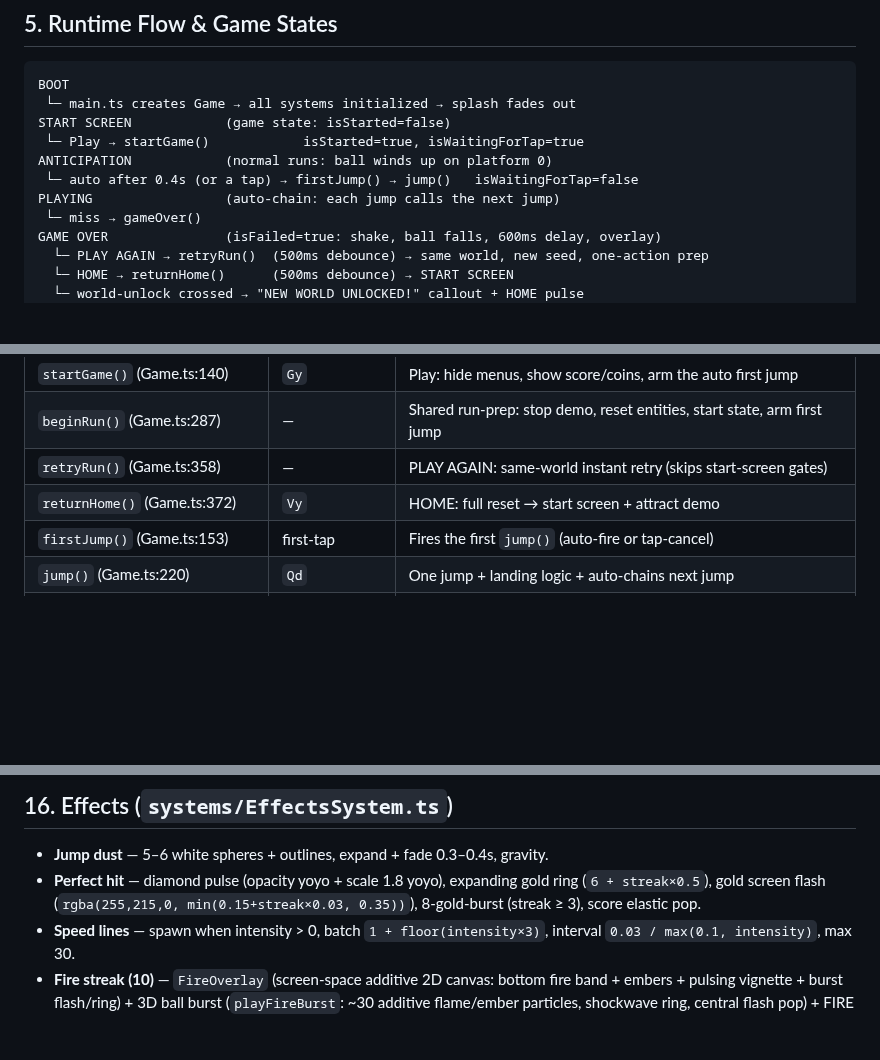
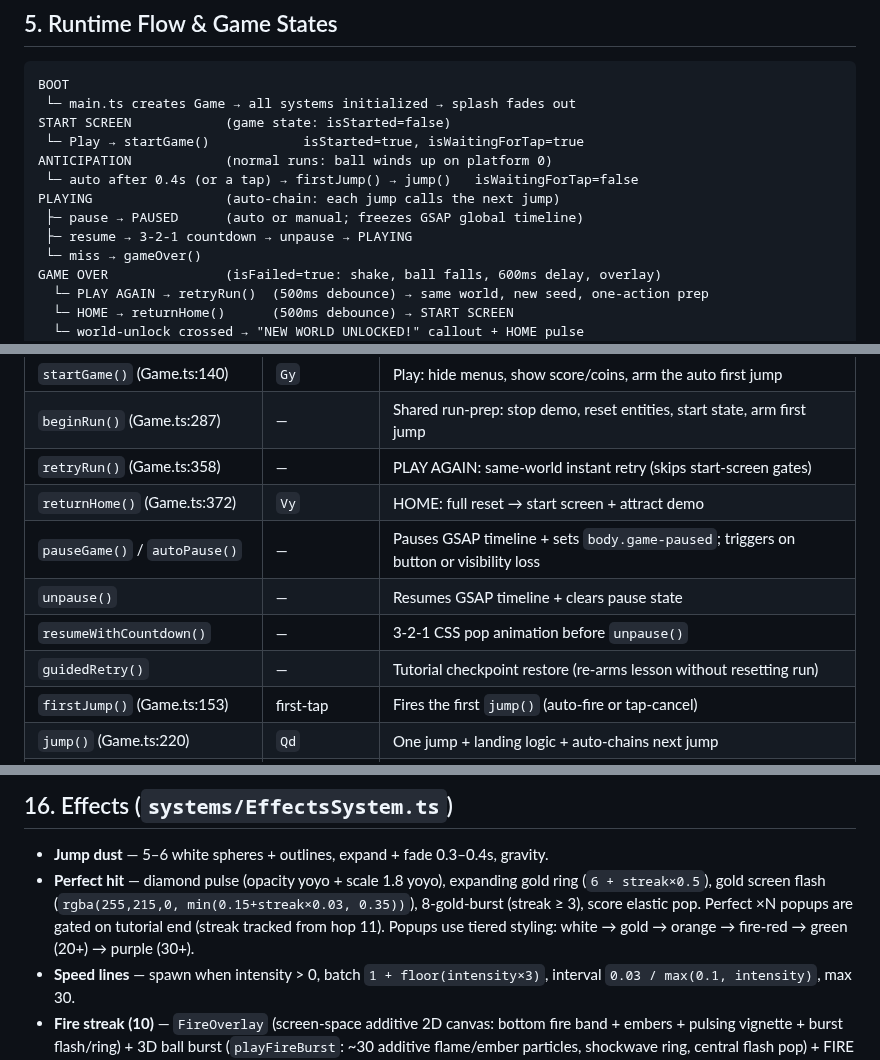
Before and after one commit to PravinC0d3R28/hop-game, a Markdown page: docs/REFERENCE.md, 3 parts joined by grey strips. Drawn GitHub-style; blank space fills up the shorter version.

Commit message:
docs: update REFERENCE and ARCHITECTURE with pause and checkpoint systems

```diff
--- a/docs/REFERENCE.md
+++ b/docs/REFERENCE.md
@@ -132,6 +132,8 @@ START SCREEN            (game state: isStarted=false)
 ANTICIPATION            (normal runs: ball winds up on platform 0)
  └─ auto after 0.4s (or a tap) → firstJump() → jump()   isWaitingForTap=false
 PLAYING                 (auto-chain: each jump calls the next jump)
+ ├─ pause → PAUSED      (auto or manual; freezes GSAP global timeline)
+ ├─ resume → 3-2-1 countdown → unpause → PLAYING
  └─ miss → gameOver()
 GAME OVER               (isFailed=true: shake, ball falls, 600ms delay, overlay)
   └─ PLAY AGAIN → retryRun()  (500ms debounce) → same world, new seed, one-action prep
@@ -148,6 +150,10 @@ Key flow methods live in `src/Game.ts`:
 | `beginRun()` (Game.ts:287) | — | Shared run-prep: stop demo, reset entities, start state, arm first jump |
 | `retryRun()` (Game.ts:358) | — | PLAY AGAIN: same-world instant retry (skips start-screen gates) |
 | `returnHome()` (Game.ts:372) | `Vy` | HOME: full reset → start screen + attract demo |
+| `pauseGame()` / `autoPause()` | — | Pauses GSAP timeline + sets `body.game-paused`; triggers on button or visibility loss |
+| `unpause()` | — | Resumes GSAP timeline + clears pause state |
+| `resumeWithCountdown()` | — | 3-2-1 CSS pop animation before `unpause()` |
+| `guidedRetry()` | — | Tutorial checkpoint restore (re-arms lesson without resetting run) |
 | `firstJump()` (Game.ts:153) | first-tap | Fires the first `jump()` (auto-fire or tap-cancel) |
 | `jump()` (Game.ts:220) | `Qd` | One jump + landing logic + auto-chains next jump |
 | `gameOver()` (Game.ts:198) | `By` | Fail sequence: shake, fall, best-score, overlay |
@@ -453,7 +459,8 @@ suspended when tab hidden.
 - **Perfect hit** — diamond pulse (opacity yoyo + scale 1.8 yoyo), expanding
   gold ring (`6 + streak×0.5`), gold screen flash
   (`rgba(255,215,0, min(0.15+streak×0.03, 0.35))`), 8-gold-burst (streak ≥ 3),
-  score elastic pop.
+  score elastic pop. Perfect ×N popups are gated on tutorial end (streak tracked from hop 11).
+  Popups use tiered styling: white → gold → orange → fire-red → green (20+) → purple (30+).
 - **Speed lines** — spawn when intensity > 0, batch `1 + floor(intensity×3)`,
   interval `0.03 / max(0.1, intensity)`, max 30.
 - **Fire streak (10)** — `FireOverlay` (screen-space additive 2D canvas:
```
Also changed, not shown: docs/ARCHITECTURE.md (+2 -0 lines).
